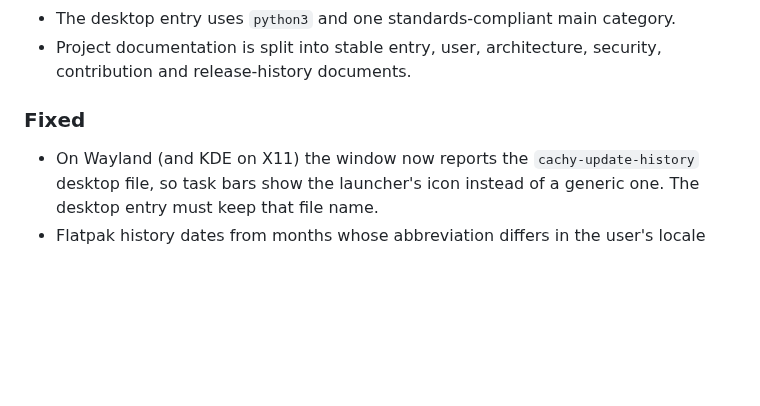
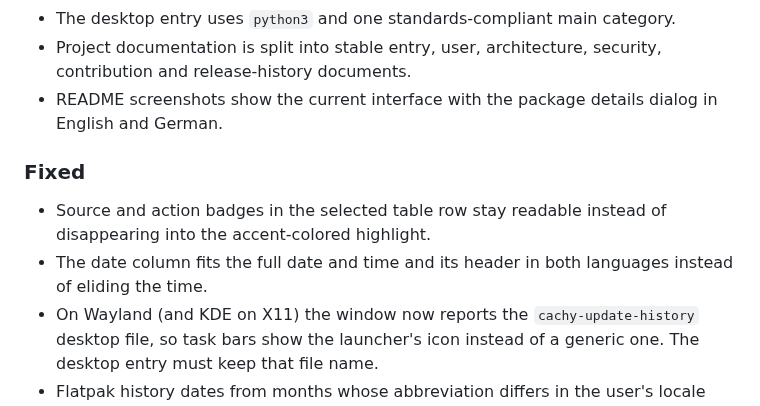
Before and after one commit to fenvarien/cachy-update-history, a Markdown page: CHANGELOG.md, the part around one of its changes. Rendered like a GitHub page; blank space fills up the shorter version.

```diff
--- a/CHANGELOG.md
+++ b/CHANGELOG.md
@@ -58,9 +60,15 @@ and releases use [Semantic Versioning](https://semver.org/spec/v2.0.0.html).
 - The desktop entry uses `python3` and one standards-compliant main category.
 - Project documentation is split into stable entry, user, architecture,
   security, contribution and release-history documents.
+- README screenshots show the current interface with the package details
+  dialog in English and German.
 
 ### Fixed
 
+- Source and action badges in the selected table row stay readable instead of
+  disappearing into the accent-colored highlight.
+- The date column fits the full date and time and its header in both
+  languages instead of eliding the time.
 - On Wayland (and KDE on X11) the window now reports the
   `cachy-update-history` desktop file, so task bars show the launcher's icon
   instead of a generic one. The desktop entry must keep that file name.
```
Also changed, not shown: other parts of CHANGELOG.md (+4 -1 lines), README.md (+4 -3 lines), docs/screenshot-en.png, docs/screenshot.png, 1 other file.
